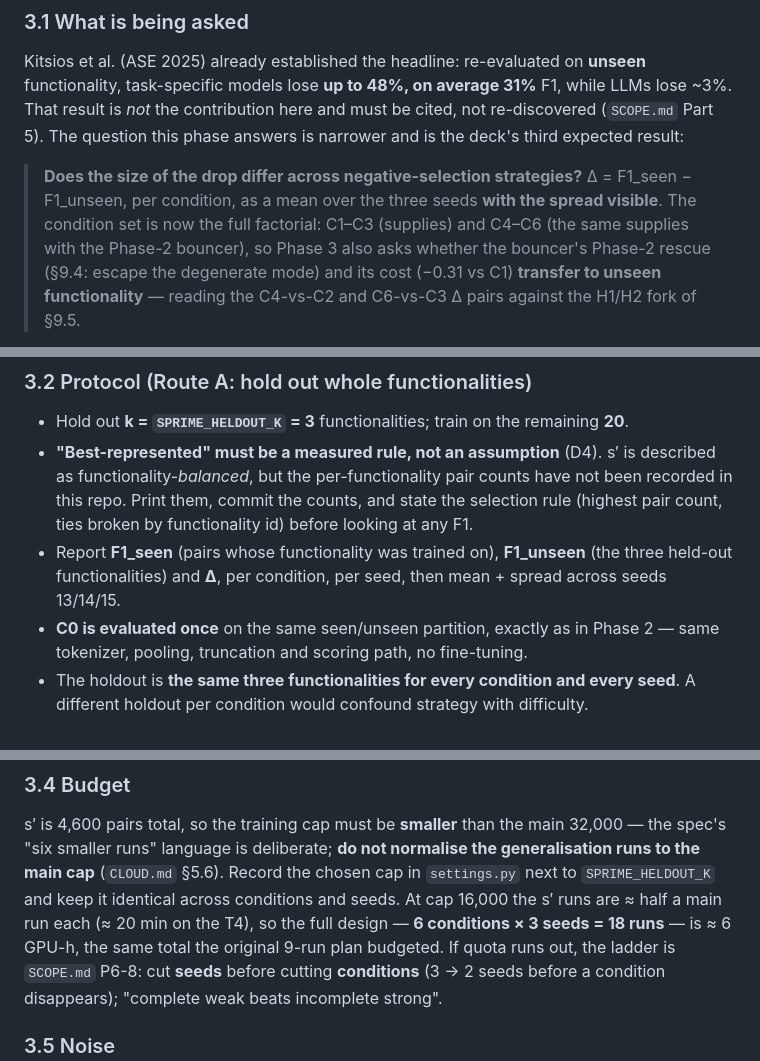
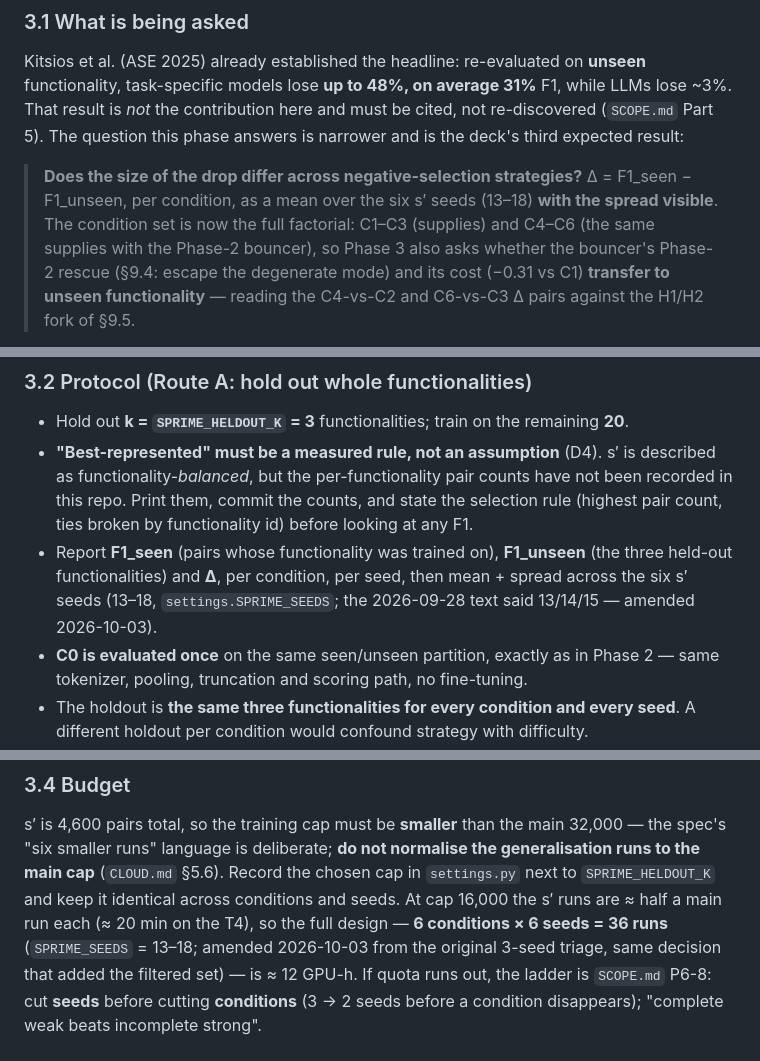
Before and after one commit to ksu-gitreaper807/EmbedEd, a Markdown page: PHASE3_PLAN.md, 3 parts joined by grey strips. Drawn GitHub-style.

Commit message:
docs(PHASE3_PLAN): the six-seed amendment that was meant for acc634e — §3.1/§3.2/§3.4 + §9 log row
acc634e's plan-patch script died on a bullet-indent anchor before writing the
file (the commit carried only settings/generalize/notebook). This lands the
intended text: 36 runs ≈ 12 GPU-h, six s′ seeds (13-18) named in §3.1/§3.2,
P6-8 ladder 6 -> 3 -> 2, and the dated §9 execution-log row.

Co-authored-by: arena-agent <297053741+arena-agent@users.noreply.github.com>

```diff
--- a/PHASE3_PLAN.md
+++ b/PHASE3_PLAN.md
@@ -94,8 +94,8 @@ That result is *not* the contribution here and must be cited, not re-discovered
 The question this phase answers is narrower and is the deck's third expected result:
 
 > **Does the size of the drop differ across negative-selection strategies?**
-> Δ = F1_seen − F1_unseen, per condition, as a mean over the three seeds **with the spread
-> visible**. The condition set is now the full factorial: C1–C3 (supplies) and C4–C6 (the same
+> Δ = F1_seen − F1_unseen, per condition, as a mean over the six s′ seeds (13–18) **with the
+> spread visible**. The condition set is now the full factorial: C1–C3 (supplies) and C4–C6 (the same
 > supplies with the Phase-2 bouncer), so Phase 3 also asks whether the bouncer's Phase-2 rescue
 > (§9.4: escape the degenerate mode) and its cost (−0.31 vs C1) **transfer to unseen
 > functionality** — reading the C4-vs-C2 and C6-vs-C3 Δ pairs against the H1/H2 fork of §9.5.
@@ -114,7 +114,8 @@ No significance tests, p-values or multiple-comparison corrections — they are
   repo. Print them, commit the counts, and state the selection rule (highest pair count, ties
   broken by functionality id) before looking at any F1.
 - Report **F1_seen** (pairs whose functionality was trained on), **F1_unseen** (the three held-out
-  functionalities) and **Δ**, per condition, per seed, then mean + spread across seeds 13/14/15.
+  functionalities) and **Δ**, per condition, per seed, then mean + spread across the six s′ seeds
+  (13–18, `settings.SPRIME_SEEDS`; the 2026-09-28 text said 13/14/15 — amended 2026-10-03).
 - **C0 is evaluated once** on the same seen/unseen partition, exactly as in Phase 2 — same
   tokenizer, pooling, truncation and scoring path, no fine-tuning.
 - The holdout is **the same three functionalities for every condition and every seed**. A different
@@ -144,8 +145,9 @@ s′ is 4,600 pairs total, so the training cap must be **smaller** than the main
 "six smaller runs" language is deliberate; **do not normalise the generalisation runs to the main
 cap** (`CLOUD.md` §5.6). Record the chosen cap in `settings.py` next to `SPRIME_HELDOUT_K` and keep
 it identical across conditions and seeds. At cap 16,000 the s′ runs are ≈ half a main run each
-(≈ 20 min on the T4), so the full design — **6 conditions × 3 seeds = 18 runs** — is ≈ 6 GPU-h,
-the same total the original 9-run plan budgeted. If quota runs out, the ladder is `SCOPE.md`
+(≈ 20 min on the T4), so the full design — **6 conditions × 6 seeds = 36 runs** (`SPRIME_SEEDS`
+= 13–18; amended 2026-10-03 from the original 3-seed triage, same decision that added the
+filtered set) — is ≈ 12 GPU-h. If quota runs out, the ladder is `SCOPE.md`
 P6-8: cut **seeds** before cutting **conditions** (3 → 2 seeds before a condition disappears);
 "complete weak beats incomplete strong".
 
```
Also changed, not shown: other parts of PHASE3_PLAN.md (+1 -0 lines).
